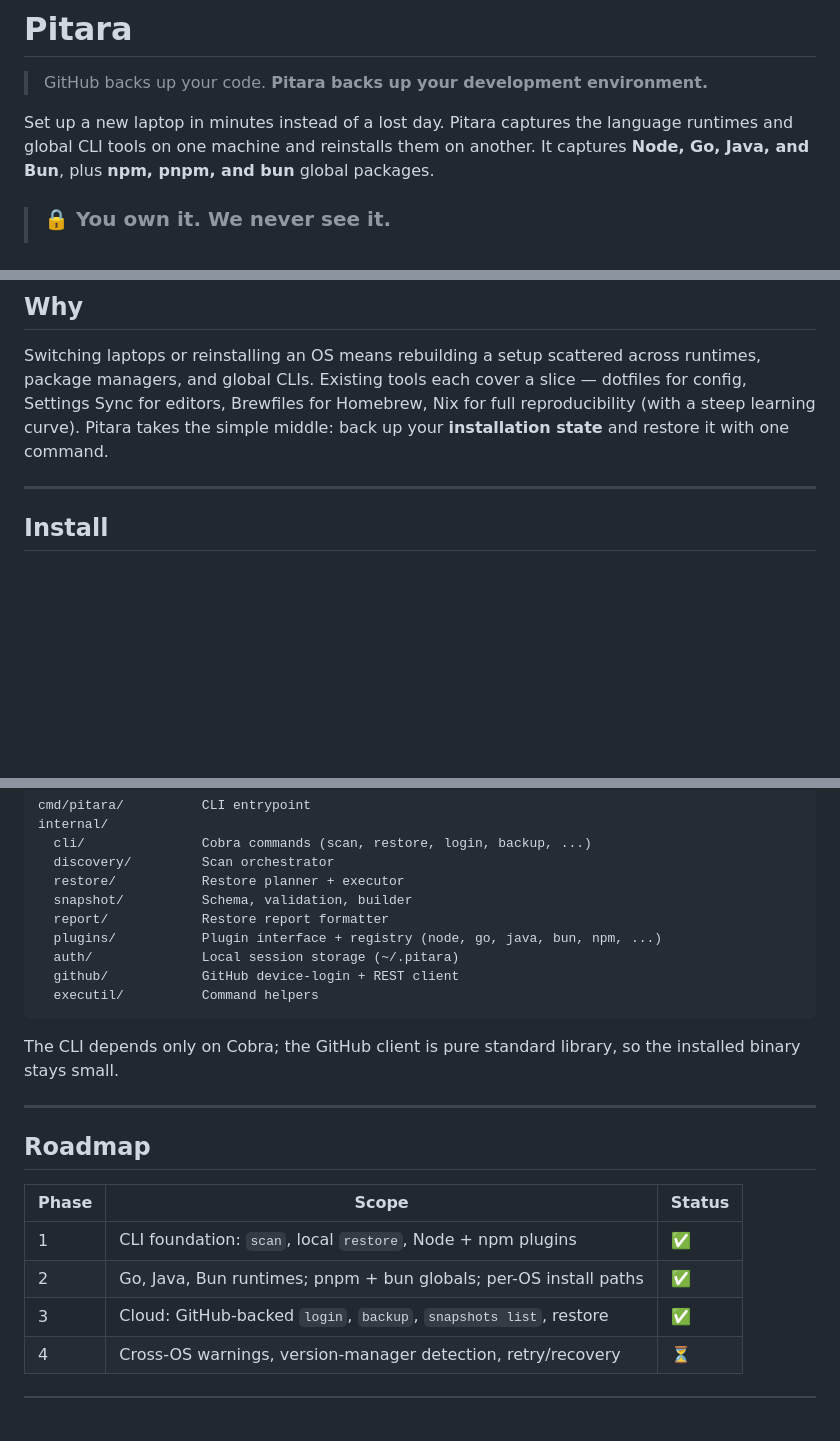
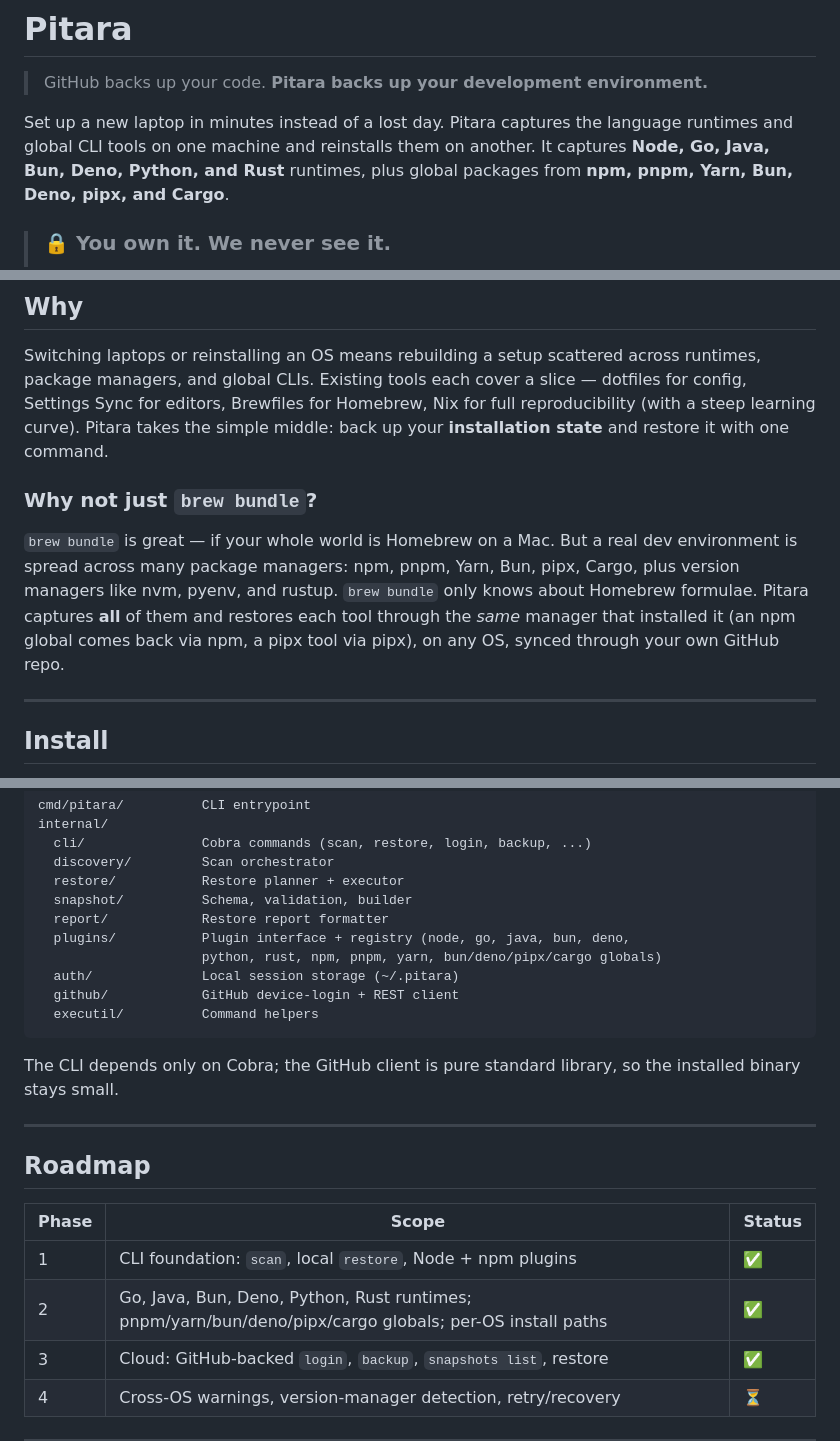
Before and after one commit to sailingsam/Pitara, a Markdown page: README.md, 3 parts joined by grey strips. Rendered like a GitHub page; blank space fills up the shorter version.

Commit message:
docs: update README for new plugins, --version, and brew comparison
Refresh the captured-tools list (Deno, Python, Rust, Yarn, pipx, Cargo),
document the new `pitara --version` flag, and add a 'Why not brew bundle?'
section explaining Pitara's multi-manager, cross-OS scope.

```diff
--- a/README.md
+++ b/README.md
@@ -4,7 +4,8 @@
 
 Set up a new laptop in minutes instead of a lost day. Pitara captures the language
 runtimes and global CLI tools on one machine and reinstalls them on another. It
-captures **Node, Go, Java, and Bun**, plus **npm, pnpm, and bun** global packages.
+captures **Node, Go, Java, Bun, Deno, Python, and Rust** runtimes, plus global
+packages from **npm, pnpm, Yarn, Bun, Deno, pipx, and Cargo**.
 
 > ### 🔒 You own it. We never see it.
 >
@@ -31,6 +32,15 @@ runtimes, package managers, and global CLIs. Existing tools each cover a slice
 dotfiles for config, Settings Sync for editors, Brewfiles for Homebrew, Nix for
 full reproducibility (with a steep learning curve). Pitara takes the simple middle:
 back up your **installation state** and restore it with one command.
+
+### Why not just `brew bundle`?
+
+`brew bundle` is great — if your whole world is Homebrew on a Mac. But a real dev
+environment is spread across many package managers: npm, pnpm, Yarn, Bun, pipx,
+Cargo, plus version managers like nvm, pyenv, and rustup. `brew bundle` only knows
+about Homebrew formulae. Pitara captures **all** of them and restores each tool
+through the *same* manager that installed it (an npm global comes back via npm, a
+pipx tool via pipx), on any OS, synced through your own GitHub repo.
 
 ---
 
@@ -168,7 +179,8 @@ internal/
   restore/           Restore planner + executor
   snapshot/          Schema, validation, builder
   report/            Restore report formatter
-  plugins/           Plugin interface + registry (node, go, java, bun, npm, ...)
+  plugins/           Plugin interface + registry (node, go, java, bun, deno,
+                     python, rust, npm, pnpm, yarn, bun/deno/pipx/cargo globals)
   auth/              Local session storage (~/.pitara)
   github/            GitHub device-login + REST client
   executil/          Command helpers
@@ -184,7 +196,7 @@ installed binary stays small.
 | Phase | Scope | Status |
 |-------|-------|--------|
 | 1 | CLI foundation: `scan`, local `restore`, Node + npm plugins | ✅ |
-| 2 | Go, Java, Bun runtimes; pnpm + bun globals; per-OS install paths | ✅ |
+| 2 | Go, Java, Bun, Deno, Python, Rust runtimes; pnpm/yarn/bun/deno/pipx/cargo globals; per-OS install paths | ✅ |
 | 3 | Cloud: GitHub-backed `login`, `backup`, `snapshots list`, restore | ✅ |
 | 4 | Cross-OS warnings, version-manager detection, retry/recovery | ⏳ |
 
```
Also changed, not shown: other parts of README.md (+1 -0 lines).
